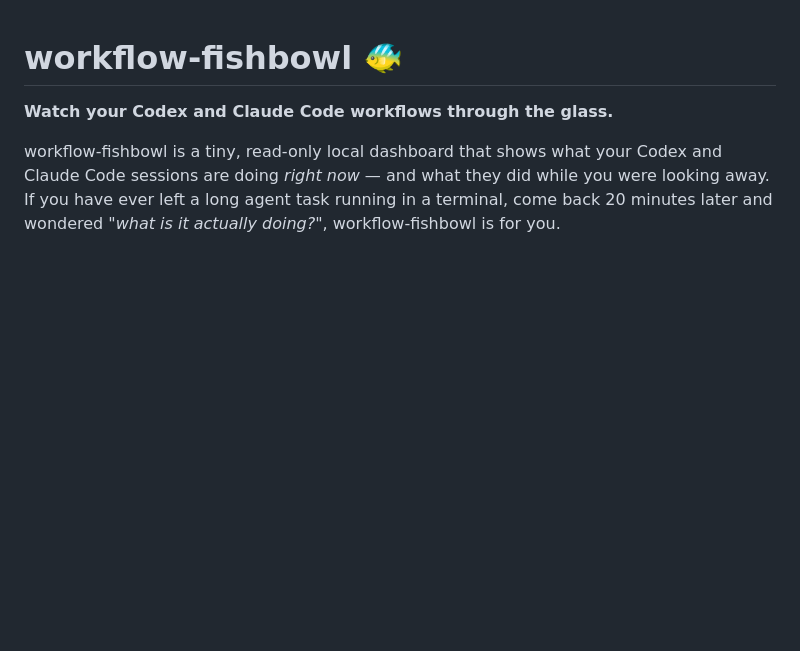
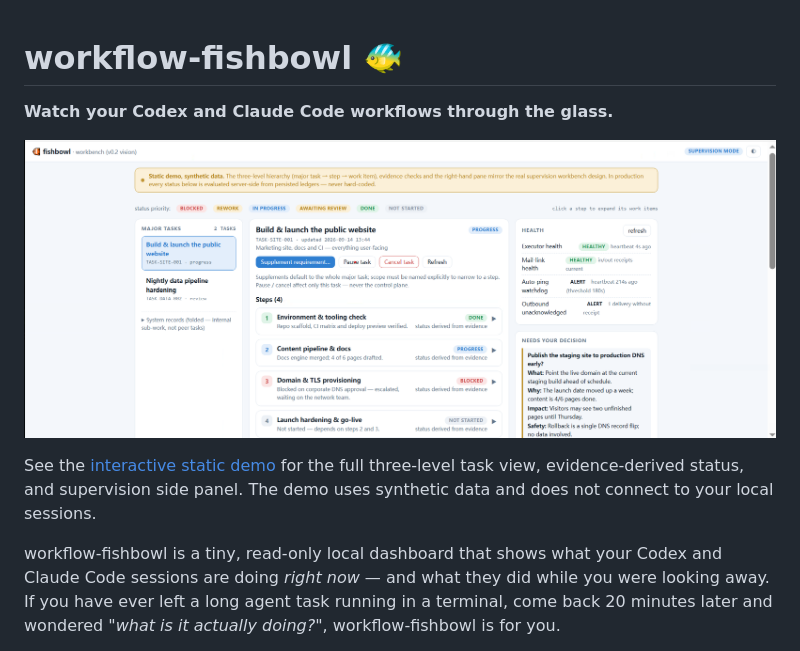
Before and after one commit to zonion088-design/workflow-fishbowl, a Markdown page: README.md, the part around the change. GitHub-like rendering; pictures changed too: docs/workflow-fishbowl-dashboard.png (added); blank space fills up the shorter version.

```diff
--- a/README.md
+++ b/README.md
@@ -1,6 +1,12 @@
 # workflow-fishbowl 🐠
 
 **Watch your Codex and Claude Code workflows through the glass.**
+
+[![workflow-fishbowl dashboard](docs/workflow-fishbowl-dashboard.png)](demo/workbench-demo.html)
+
+See the [interactive static demo](demo/workbench-demo.html) for the full
+three-level task view, evidence-derived status, and supervision side panel.
+The demo uses synthetic data and does not connect to your local sessions.
 
 workflow-fishbowl is a tiny, read-only local dashboard that shows what your
 Codex and Claude Code sessions are doing *right now* — and what they did while you were looking
```
Also changed, not shown: 3 other files.
